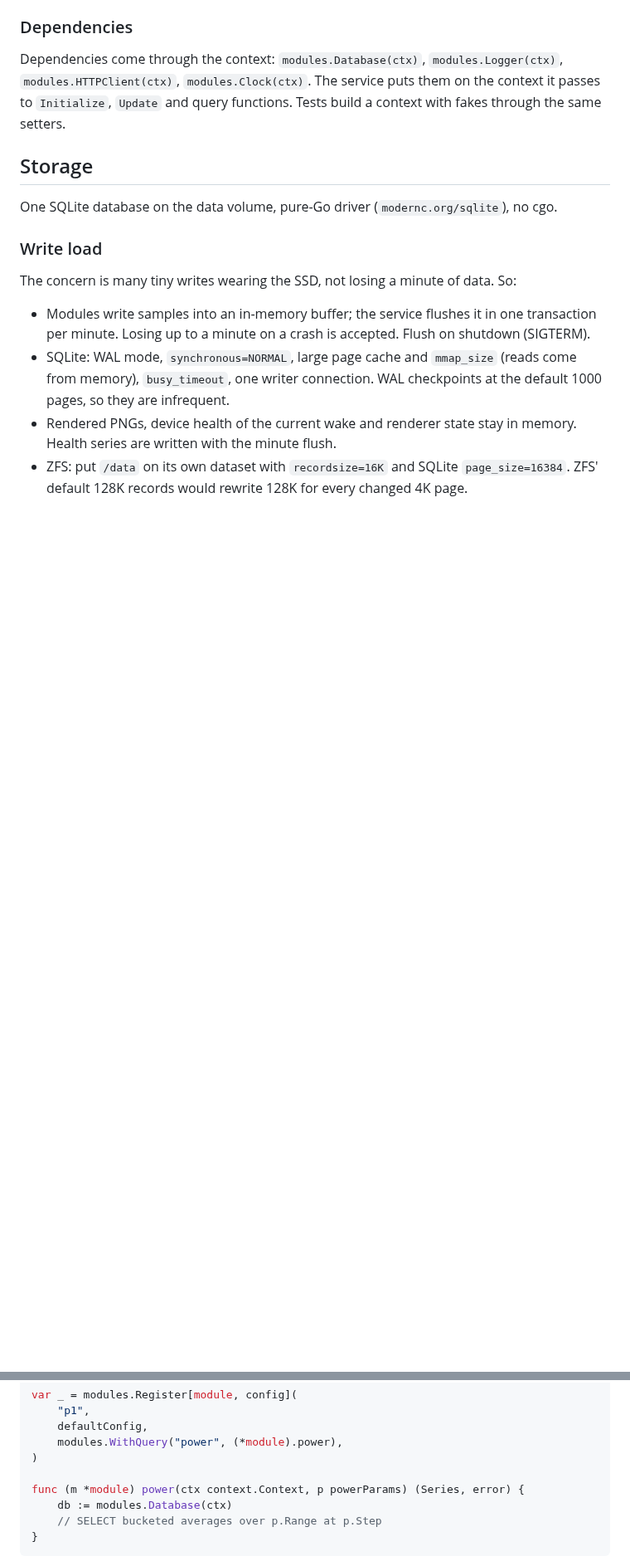
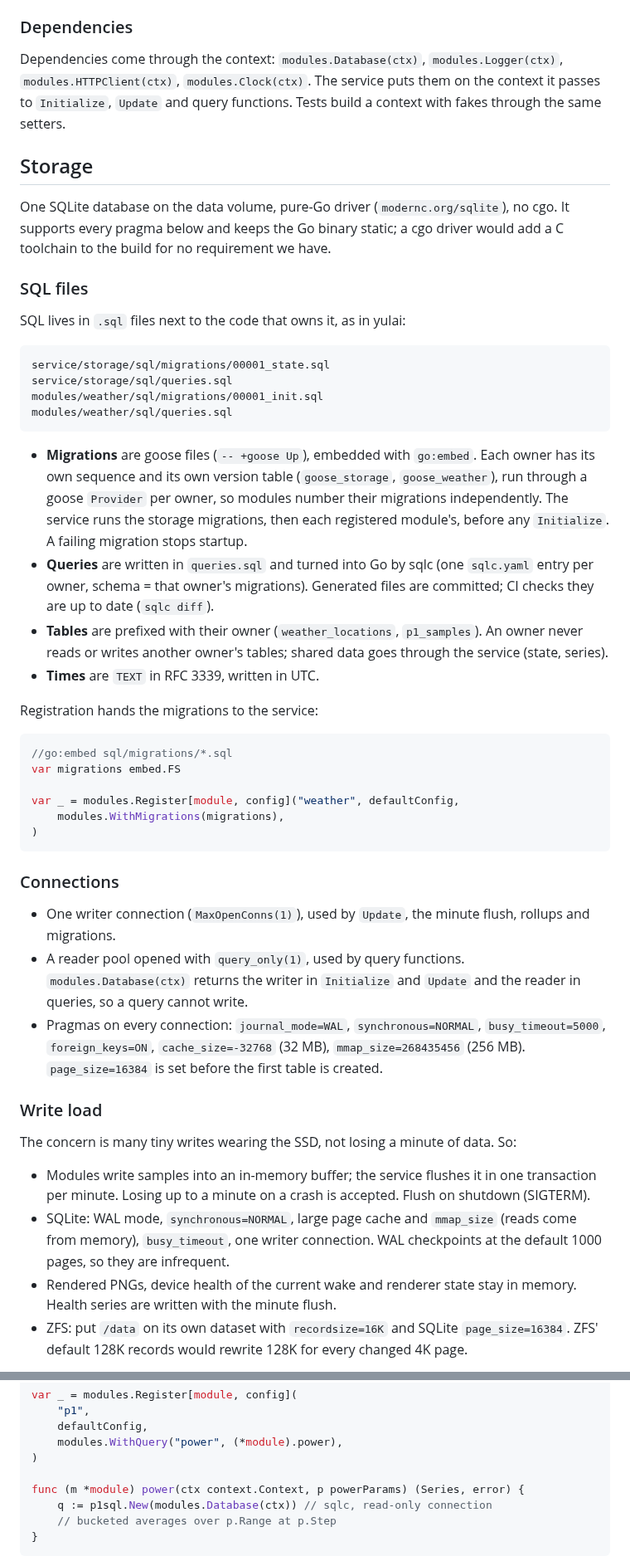
Before and after one commit to xaroth/dashboard, a Markdown page: docs/design.md, 2 parts joined by grey strips. Shown at 83% size. Rendered like a GitHub page; blank space fills up the shorter version.

Commit message:
docs: SQL files per owner with goose and sqlc, connection setup
Co-Authored-By: Claude Opus 5.5 <noreply@anthropic.com>

````diff
--- a/docs/design.md
+++ b/docs/design.md
@@ -150,7 +152,40 @@ Dependencies come through the context: `modules.Database(ctx)`, `modules.Logger(
 
 ## Storage
 
-One SQLite database on the data volume, pure-Go driver (`modernc.org/sqlite`), no cgo.
+One SQLite database on the data volume, pure-Go driver (`modernc.org/sqlite`), no cgo. It supports every pragma below and keeps the Go binary static; a cgo driver would add a C toolchain to the build for no requirement we have.
+
+### SQL files
+
+SQL lives in `.sql` files next to the code that owns it, as in yulai:
+
+```
+service/storage/sql/migrations/00001_state.sql
+service/storage/sql/queries.sql
+modules/weather/sql/migrations/00001_init.sql
+modules/weather/sql/queries.sql
+```
+
+- **Migrations** are goose files (`-- +goose Up`), embedded with `go:embed`. Each owner has its own sequence and its own version table (`goose_storage`, `goose_weather`), run through a goose `Provider` per owner, so modules number their migrations independently. The service runs the storage migrations, then each registered module's, before any `Initialize`. A failing migration stops startup.
+- **Queries** are written in `queries.sql` and turned into Go by sqlc (one `sqlc.yaml` entry per owner, schema = that owner's migrations). Generated files are committed; CI checks they are up to date (`sqlc diff`).
+- **Tables** are prefixed with their owner (`weather_locations`, `p1_samples`). An owner never reads or writes another owner's tables; shared data goes through the service (state, series).
+- **Times** are `TEXT` in RFC 3339, written in UTC.
+
+Registration hands the migrations to the service:
+
+```go
+//go:embed sql/migrations/*.sql
+var migrations embed.FS
+
+var _ = modules.Register[module, config]("weather", defaultConfig,
+	modules.WithMigrations(migrations),
+)
+```
+
+### Connections
+
+- One writer connection (`MaxOpenConns(1)`), used by `Update`, the minute flush, rollups and migrations.
+- A reader pool opened with `query_only(1)`, used by query functions. `modules.Database(ctx)` returns the writer in `Initialize` and `Update` and the reader in queries, so a query cannot write.
+- Pragmas on every connection: `journal_mode=WAL`, `synchronous=NORMAL`, `busy_timeout=5000`, `foreign_keys=ON`, `cache_size=-32768` (32 MB), `mmap_size=268435456` (256 MB). `page_size=16384` is set before the first table is created.
 
 ### Write load
 
@@ -318,8 +353,8 @@ var _ = modules.Register[module, config](
 )
 
 func (m *module) power(ctx context.Context, p powerParams) (Series, error) {
-	db := modules.Database(ctx)
-	// SELECT bucketed averages over p.Range at p.Step
+	q := p1sql.New(modules.Database(ctx)) // sqlc, read-only connection
+	// bucketed averages over p.Range at p.Step
 }
 ```
 
````
Also changed, not shown: other parts of docs/design.md (+9 -6 lines).
